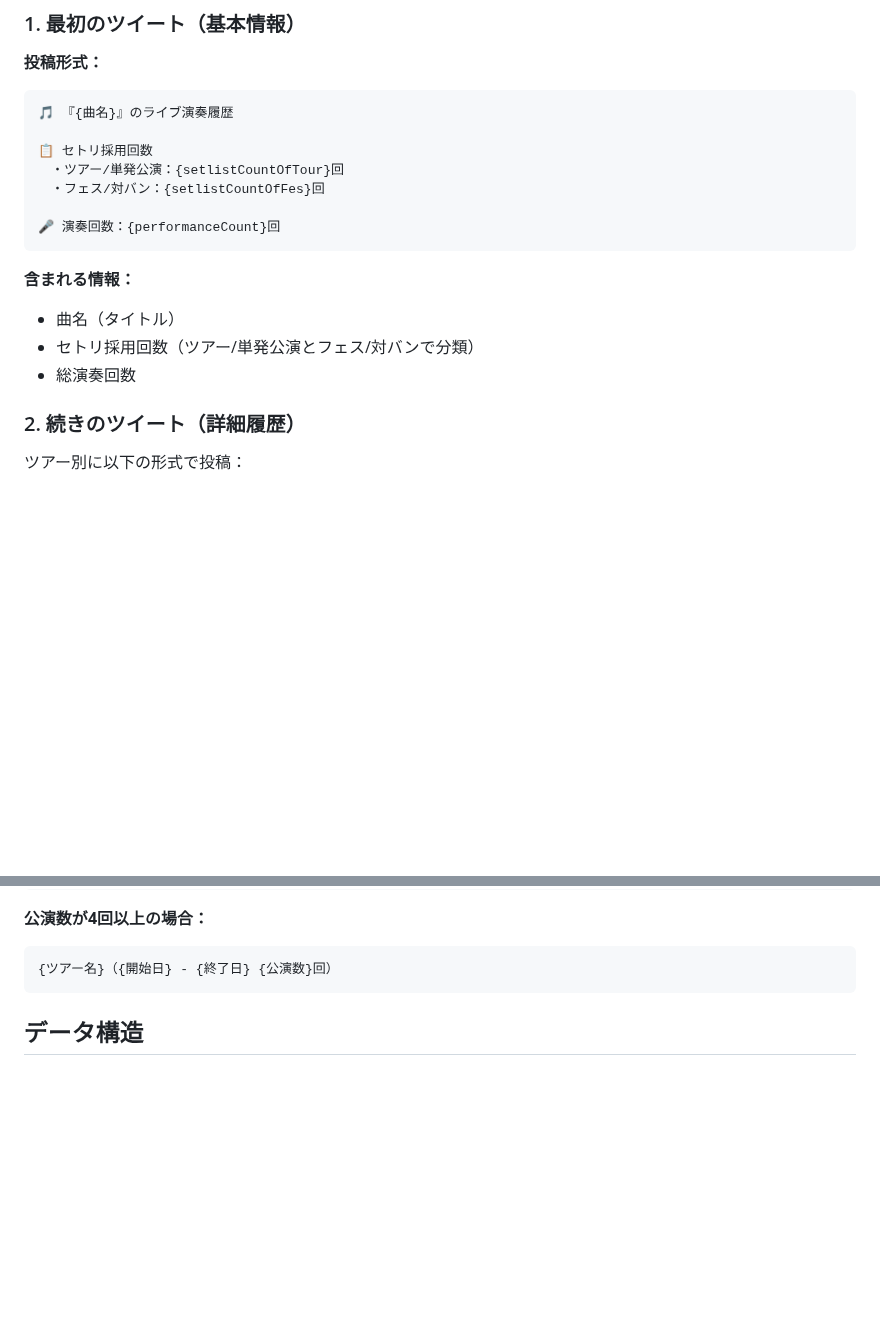
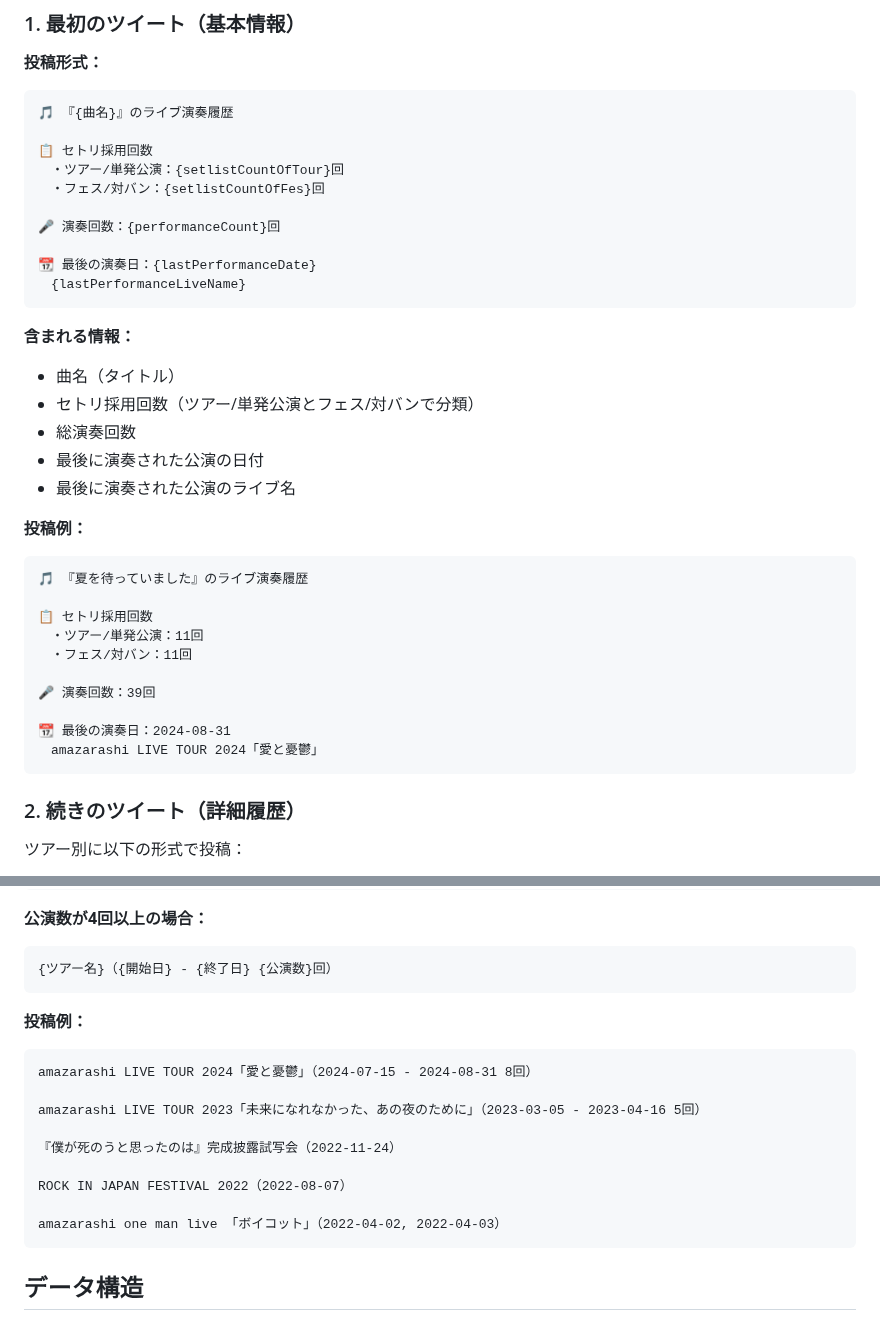
Before and after one commit to mag-rock/amazarashi-bot, a Markdown page: docs/live-history-requirements.md, 2 parts joined by grey strips. GitHub-like rendering; blank space fills up the shorter version.

Commit message:
docs: 要求仕様に最後の演奏日とライブ名を追加

````diff
--- a/docs/live-history-requirements.md
+++ b/docs/live-history-requirements.md
@@ -25,12 +25,31 @@
 　・フェス/対バン：{setlistCountOfFes}回
 
 🎤 演奏回数：{performanceCount}回
+
+📆 最後の演奏日：{lastPerformanceDate}
+　{lastPerformanceLiveName}
 ```
 
 **含まれる情報：**
 - 曲名（タイトル）
 - セトリ採用回数（ツアー/単発公演とフェス/対バンで分類）
 - 総演奏回数
+- 最後に演奏された公演の日付
+- 最後に演奏された公演のライブ名
+
+**投稿例：**
+```
+🎵 『夏を待っていました』のライブ演奏履歴
+
+📋 セトリ採用回数
+　・ツアー/単発公演：11回
+　・フェス/対バン：11回
+
+🎤 演奏回数：39回
+
+📆 最後の演奏日：2024-08-31
+　amazarashi LIVE TOUR 2024「愛と憂鬱」
+```
 
 ### 2. 続きのツイート（詳細履歴）
 
@@ -49,6 +68,19 @@
 **公演数が4回以上の場合：**
 ```
 {ツアー名}（{開始日} - {終了日} {公演数}回）
+```
+
+**投稿例：**
+```
+amazarashi LIVE TOUR 2024「愛と憂鬱」（2024-07-15 - 2024-08-31 8回）
+
+amazarashi LIVE TOUR 2023「未来になれなかった、あの夜のために」（2023-03-05 - 2023-04-16 5回）
+
+『僕が死のうと思ったのは』完成披露試写会（2022-11-24）
+
+ROCK IN JAPAN FESTIVAL 2022（2022-08-07）
+
+amazarashi one man live 「ボイコット」（2022-04-02, 2022-04-03）
 ```
 
 ## データ構造
````
